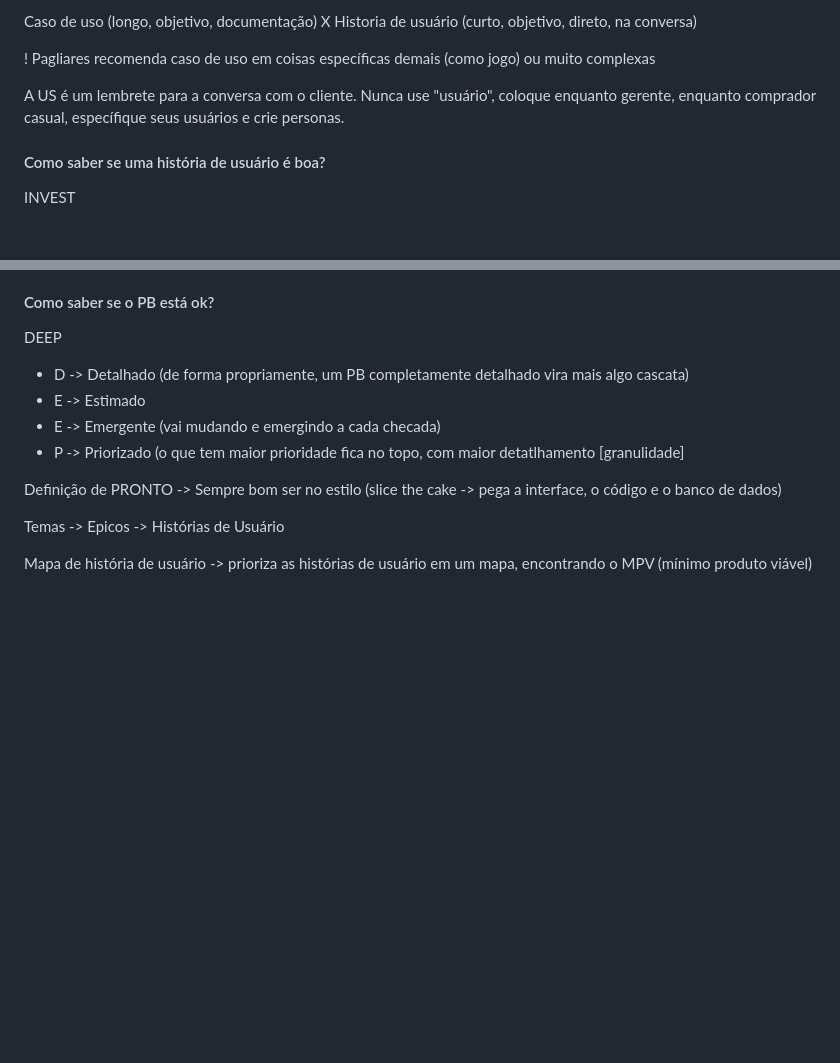
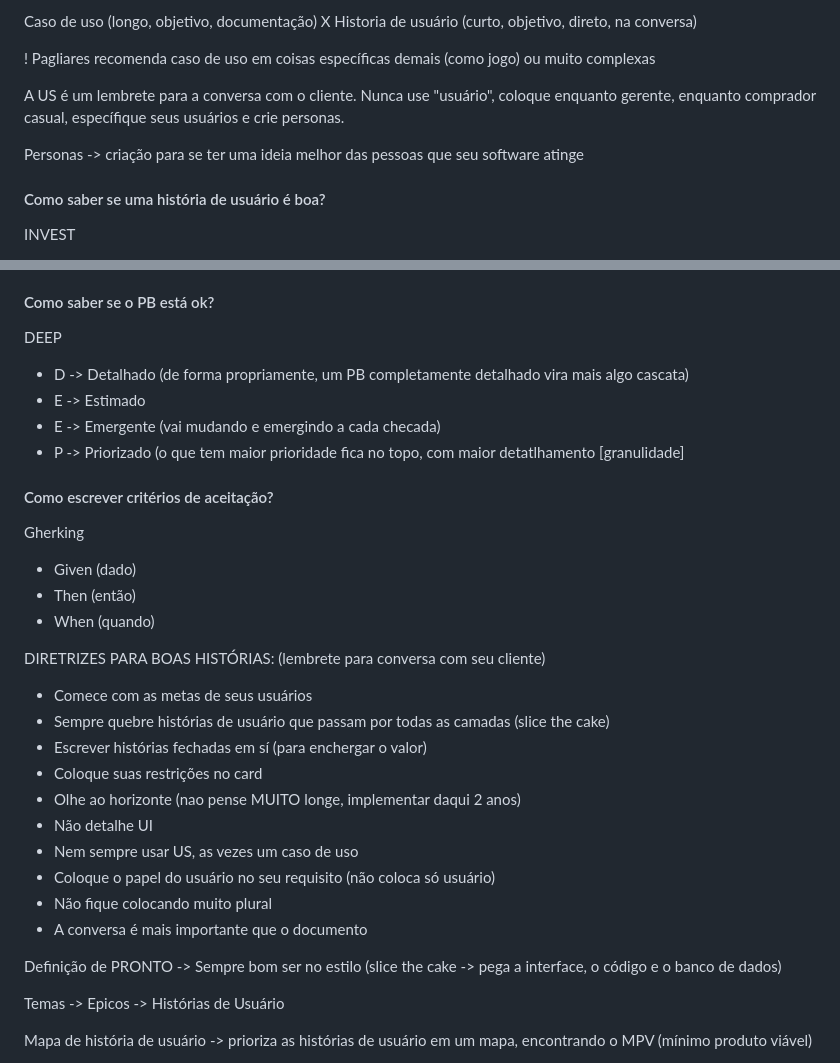
Before and after one commit to MaiconMian/academico, a Markdown page: README.md, 2 parts joined by grey strips. GitHub-like rendering; blank space fills up the shorter version.

```diff
--- a/README.md
+++ b/README.md
@@ -53,6 +53,8 @@ A US é um lembrete para a conversa com o cliente.
 Nunca use "usuário", coloque enquanto gerente, enquanto comprador casual, específique seus usuários
 e crie personas.
 
+Personas -> criação para se ter uma ideia melhor das pessoas que seu software atinge
+
 #### Como saber se uma história de usuário é boa?
 
 INVEST
@@ -92,6 +94,26 @@ DEEP
 - E -> Estimado
 - E -> Emergente (vai mudando e emergindo a cada checada)
 - P -> Priorizado (o que tem maior prioridade fica no topo, com maior detatlhamento [granulidade]
+
+
+#### Como escrever critérios de aceitação?
+
+Gherking
+- Given (dado)
+- Then (então)
+- When (quando)
+
+DIRETRIZES PARA BOAS HISTÓRIAS: (lembrete para conversa com seu cliente)
+- Comece com as metas de seus usuários
+- Sempre quebre histórias de usuário que passam por todas as camadas (slice the cake)
+- Escrever histórias fechadas em sí (para enchergar o valor)
+- Coloque suas restrições no card
+- Olhe ao horizonte (nao pense MUITO longe, implementar daqui 2 anos)
+- Não detalhe UI
+- Nem sempre usar US, as vezes um caso de uso
+- Coloque o papel do usuário no seu requisito (não coloca só usuário)
+- Não fique colocando muito plural
+- A conversa é mais importante que o documento
 
 Definição de PRONTO -> Sempre bom ser no estilo (slice the cake -> pega a interface, o código e o banco de dados)
 
```
